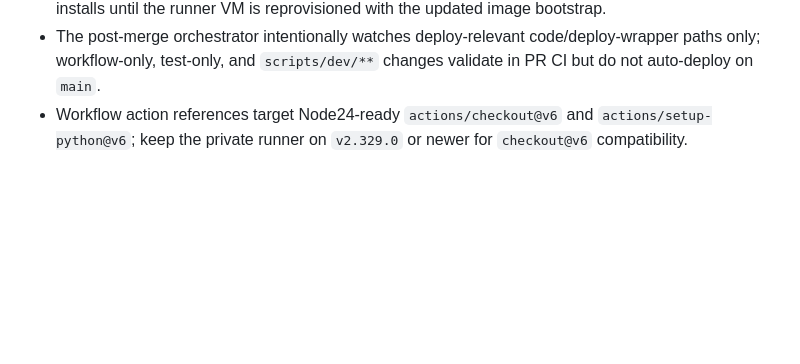
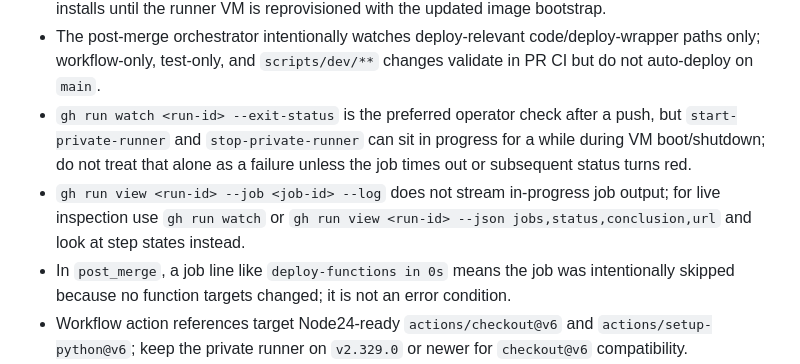
Before and after one commit to dkarelov/qpi, a Markdown page: AGENTS.md, the part around the change. GitHub-like rendering; blank space fills up the shorter version.

```diff
--- a/AGENTS.md
+++ b/AGENTS.md
@@ -727,6 +727,9 @@ Private runner / workflow gotchas:
 - The private runner self-updates its GitHub runner binary automatically; the first bring-up after a version change can briefly restart the runner before it comes back online.
 - Runner cloud-init now preinstalls `yc`, `uv`, and `psqldef`; workflows still keep defensive fallback installs until the runner VM is reprovisioned with the updated image bootstrap.
 - The post-merge orchestrator intentionally watches deploy-relevant code/deploy-wrapper paths only; workflow-only, test-only, and `scripts/dev/**` changes validate in PR CI but do not auto-deploy on `main`.
+- `gh run watch <run-id> --exit-status` is the preferred operator check after a push, but `start-private-runner` and `stop-private-runner` can sit in progress for a while during VM boot/shutdown; do not treat that alone as a failure unless the job times out or subsequent status turns red.
+- `gh run view <run-id> --job <job-id> --log` does not stream in-progress job output; for live inspection use `gh run watch` or `gh run view <run-id> --json jobs,status,conclusion,url` and look at step states instead.
+- In `post_merge`, a job line like `deploy-functions in 0s` means the job was intentionally skipped because no function targets changed; it is not an error condition.
 - Workflow action references target Node24-ready `actions/checkout@v6` and `actions/setup-python@v6`; keep the private runner on `v2.329.0` or newer for `checkout@v6` compatibility.
 - Function bundle publishing requires `zip` on the private runner. It is installed both in runner cloud-init and defensively in the deploy-functions workflow.
 - Runtime and function deploy wrappers prune old `.artifacts` outputs with retention knobs so the private runner workspace does not grow without bound.
```
Also changed, not shown: docs/dev_workflow.md (+3 -0 lines).
